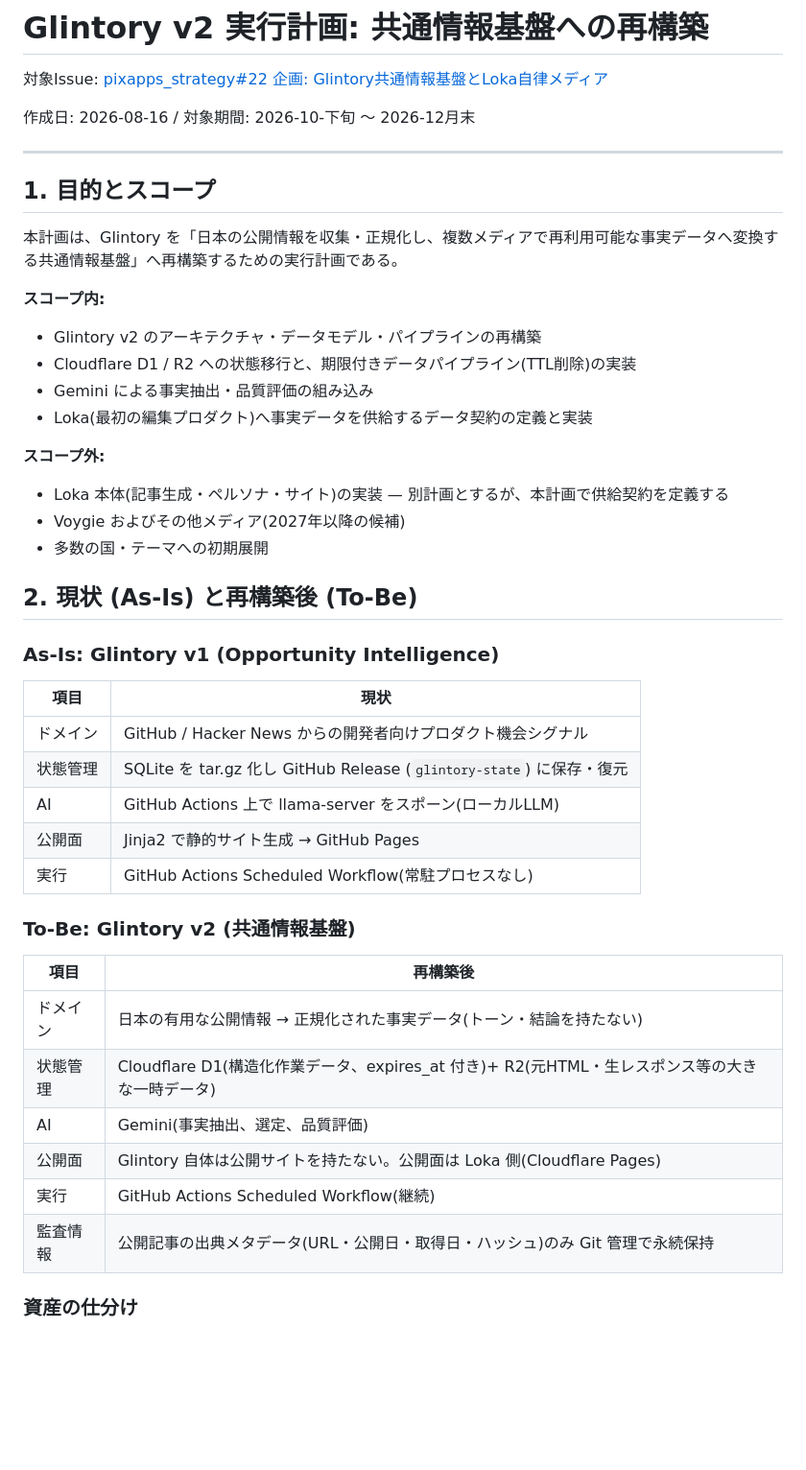
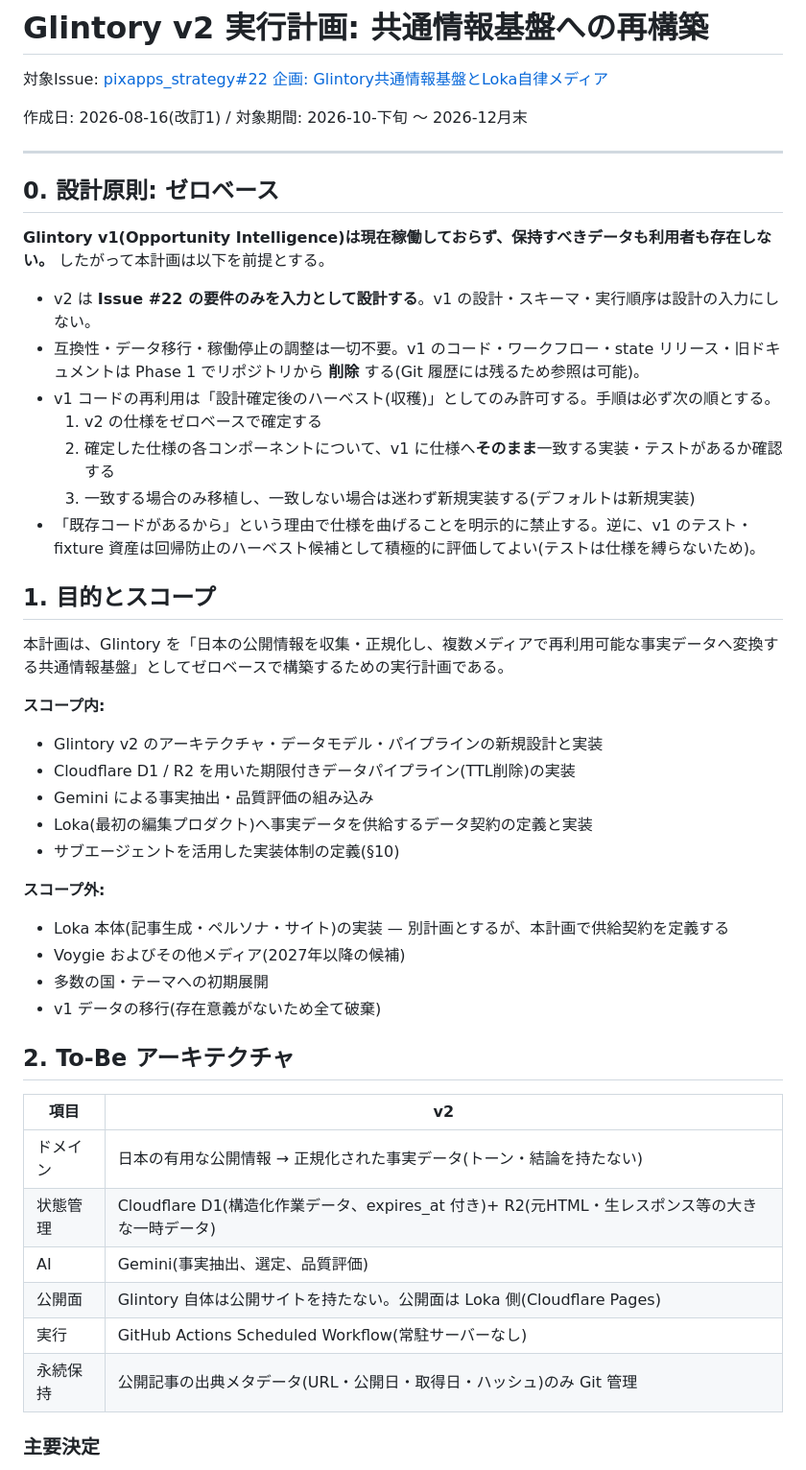
Before and after one commit to yosuke1024/glintory, a Markdown page: docs/current/glintory_v2_execution_plan.md, the part around one of its changes. Shown at 96% size. Rendered like a GitHub page; blank space fills up the shorter version.

```diff
--- a/docs/current/glintory_v2_execution_plan.md
+++ b/docs/current/glintory_v2_execution_plan.md
@@ -2,49 +2,51 @@
 
 対象Issue: [pixapps_strategy#22 企画: Glintory共通情報基盤とLoka自律メディア](https://github.com/yosuke1024/pixapps_strategy/issues/22)
 
-作成日: 2026-08-16 / 対象期間: 2026-10-下旬 〜 2026-12月末
+作成日: 2026-08-16(改訂1) / 対象期間: 2026-10-下旬 〜 2026-12月末
 
 ---
 
+## 0. 設計原則: ゼロベース
+
+**Glintory v1(Opportunity Intelligence)は現在稼働しておらず、保持すべきデータも利用者も存在しない。** したがって本計画は以下を前提とする。
+
+- v2 は **Issue #22 の要件のみを入力として設計する**。v1 の設計・スキーマ・実行順序は設計の入力にしない。
+- 互換性・データ移行・稼働停止の調整は一切不要。v1 のコード・ワークフロー・state リリース・旧ドキュメントは Phase 1 でリポジトリから **削除** する(Git 履歴には残るため参照は可能)。
+- v1 コードの再利用は「設計確定後のハーベスト(収穫)」としてのみ許可する。手順は必ず次の順とする。
+  1. v2 の仕様をゼロベースで確定する
+  2. 確定した仕様の各コンポーネントについて、v1 に仕様へ**そのまま**一致する実装・テストがあるか確認する
+  3. 一致する場合のみ移植し、一致しない場合は迷わず新規実装する(デフォルトは新規実装)
+- 「既存コードがあるから」という理由で仕様を曲げることを明示的に禁止する。逆に、v1 のテスト・fixture 資産は回帰防止のハーベスト候補として積極的に評価してよい(テストは仕様を縛らないため)。
+
 ## 1. 目的とスコープ
 
-本計画は、Glintory を「日本の公開情報を収集・正規化し、複数メディアで再利用可能な事実データへ変換する共通情報基盤」へ再構築するための実行計画である。
+本計画は、Glintory を「日本の公開情報を収集・正規化し、複数メディアで再利用可能な事実データへ変換する共通情報基盤」としてゼロベースで構築するための実行計画である。
 
 **スコープ内:**
 
-- Glintory v2 のアーキテクチャ・データモデル・パイプラインの再構築
-- Cloudflare D1 / R2 への状態移行と、期限付きデータパイプライン(TTL削除)の実装
+- Glintory v2 のアーキテクチャ・データモデル・パイプラインの新規設計と実装
+- Cloudflare D1 / R2 を用いた期限付きデータパイプライン(TTL削除)の実装
 - Gemini による事実抽出・品質評価の組み込み
 - Loka(最初の編集プロダクト)へ事実データを供給するデータ契約の定義と実装
+- サブエージェントを活用した実装体制の定義(§10)
 
 **スコープ外:**
 
 - Loka 本体(記事生成・ペルソナ・サイト)の実装 — 別計画とするが、本計画で供給契約を定義する
 - Voygie およびその他メディア(2027年以降の候補)
 - 多数の国・テーマへの初期展開
+- v1 データの移行(存在意義がないため全て破棄)
 
-## 2. 現状 (As-Is) と再構築後 (To-Be)
+## 2. To-Be アーキテクチャ
 
-### As-Is: Glintory v1 (Opportunity Intelligence)
-
-| 項目 | 現状 |
-|---|---|
-| ドメイン | GitHub / Hacker News からの開発者向けプロダクト機会シグナル |
-| 状態管理 | SQLite を tar.gz 化し GitHub Release (`glintory-state`) に保存・復元 |
-| AI | GitHub Actions 上で llama-server をスポーン(ローカルLLM) |
-| 公開面 | Jinja2 で静的サイト生成 → GitHub Pages |
-| 実行 | GitHub Actions Scheduled Workflow(常駐プロセスなし) |
-
-### To-Be: Glintory v2 (共通情報基盤)
-
-| 項目 | 再構築後 |
+| 項目 | v2 |
 |---|---|
 | ドメイン | 日本の有用な公開情報 → 正規化された事実データ(トーン・結論を持たない) |
 | 状態管理 | Cloudflare D1(構造化作業データ、expires_at 付き)+ R2(元HTML・生レスポンス等の大きな一時データ) |
 | AI | Gemini(事実抽出、選定、品質評価) |
 | 公開面 | Glintory 自体は公開サイトを持たない。公開面は Loka 側(Cloudflare Pages) |
-| 実行 | GitHub Actions Scheduled Workflow(継続) |
-| 監査情報 | 公開記事の出典メタデータ(URL・公開日・取得日・ハッシュ)のみ Git 管理で永続保持 |
+| 実行 | GitHub Actions Scheduled Workflow(常駐サーバーなし) |
+| 永続保持 | 公開記事の出典メタデータ(URL・公開日・取得日・ハッシュ)のみ Git 管理 |
 
-### 資産の仕分け
+### 主要決定
 
```
Also changed, not shown: other parts of docs/current/glintory_v2_execution_plan.md (+64 -50 lines).
